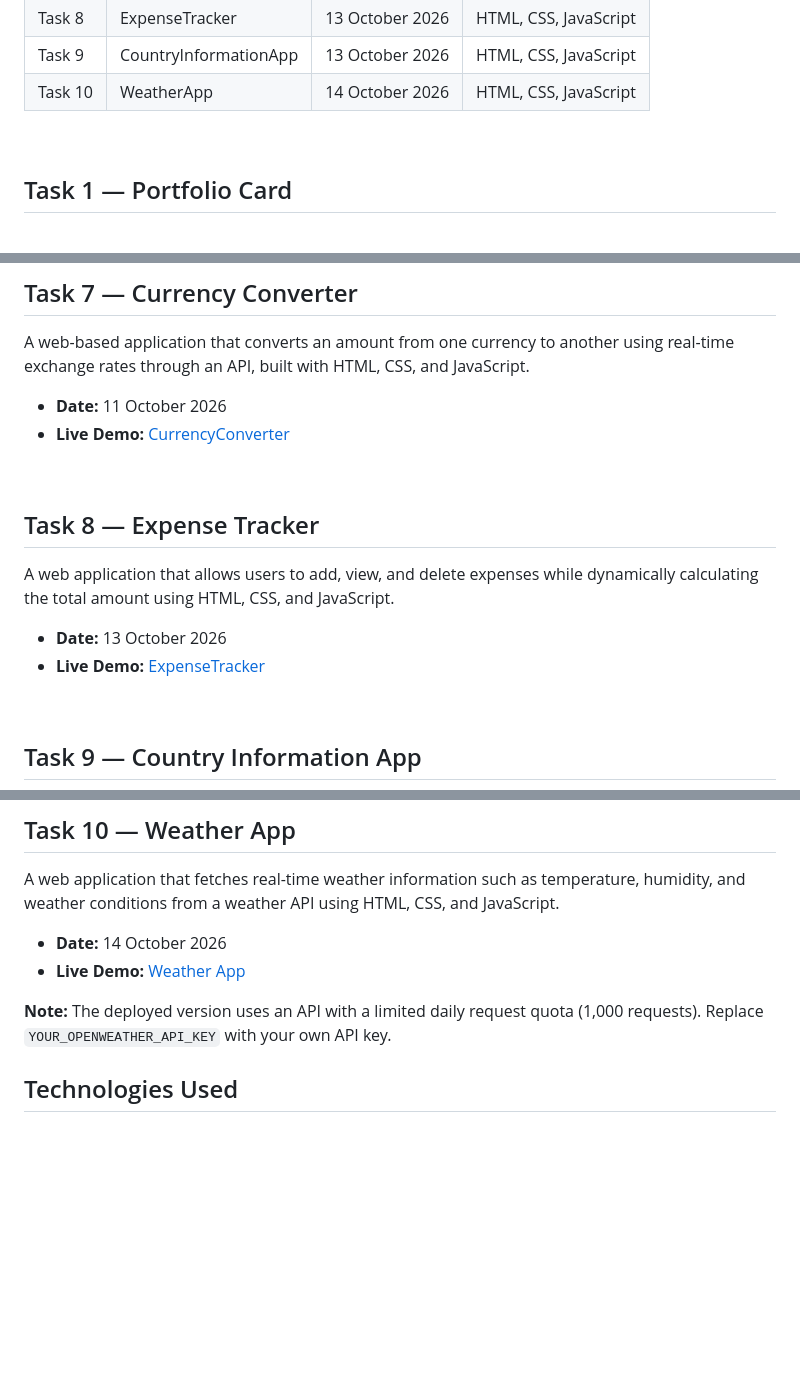
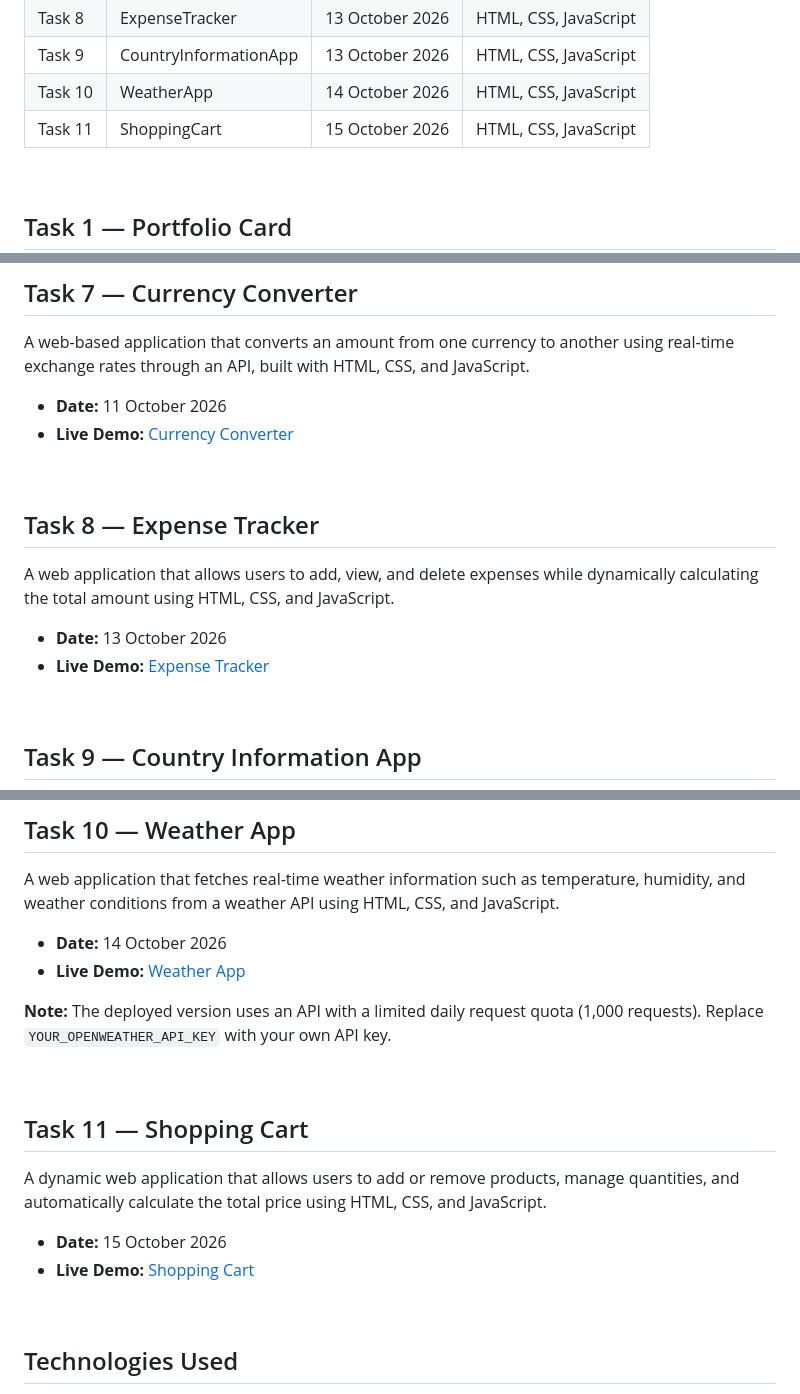
Before and after one commit to harshrajput-0/Frontend-Internship, a Markdown page: Readme.md, 3 parts joined by grey strips. GitHub-like rendering; blank space fills up the shorter version.

Commit message:
Updated Readme.md for Task 11

```diff
--- a/Readme.md
+++ b/Readme.md
@@ -16,6 +16,7 @@ This repository contains the frontend projects completed as part of my frontend
 | Task 8  | ExpenseTracker        | 13 October 2026 | HTML, CSS, JavaScript |
 | Task 9  | CountryInformationApp | 13 October 2026 | HTML, CSS, JavaScript |
 | Task 10 | WeatherApp            | 14 October 2026 | HTML, CSS, JavaScript |
+| Task 11 | ShoppingCart          | 15 October 2026 | HTML, CSS, JavaScript |
 
 <br>
 
@@ -78,7 +79,7 @@ A real-time digital clock built using HTML, CSS, and JavaScript that dynamically
 A web-based application that converts an amount from one currency to another using real-time exchange rates through an API, built with HTML, CSS, and JavaScript.
 
 - **Date:** 11 October 2026
-- **Live Demo:** [CurrencyConverter](https://currency-converter.harshrajput0426.workers.dev/)
+- **Live Demo:** [Currency Converter](https://currency-converter.harshrajput0426.workers.dev/)
 
 <br>
 
@@ -87,7 +88,7 @@ A web-based application that converts an amount from one currency to another usi
 A web application that allows users to add, view, and delete expenses while dynamically calculating the total amount using HTML, CSS, and JavaScript.
 
 - **Date:** 13 October 2026
-- **Live Demo:** [ExpenseTracker](https://expense-tracker.harshrajput0426.workers.dev/)
+- **Live Demo:** [Expense Tracker](https://expense-tracker.harshrajput0426.workers.dev/)
 
 <br>
 
@@ -111,6 +112,17 @@ A web application that fetches real-time weather information such as temperature
 
 **Note:** The deployed version uses an API with a limited daily request quota (1,000 requests). Replace `YOUR_OPENWEATHER_API_KEY` with your own API key.
 
+<br>
+
+## Task 11 — Shopping Cart
+
+A dynamic web application that allows users to add or remove products, manage quantities, and automatically calculate the total price using HTML, CSS, and JavaScript.
+
+- **Date:** 15 October 2026
+- **Live Demo:** [Shopping Cart](https://shopping-cart.harshrajput0426.workers.dev/)
+
+<br>
+
 ## Technologies Used
 
 - HTML5
```
Also changed, not shown: other parts of Readme.md (+1 -1 lines).
